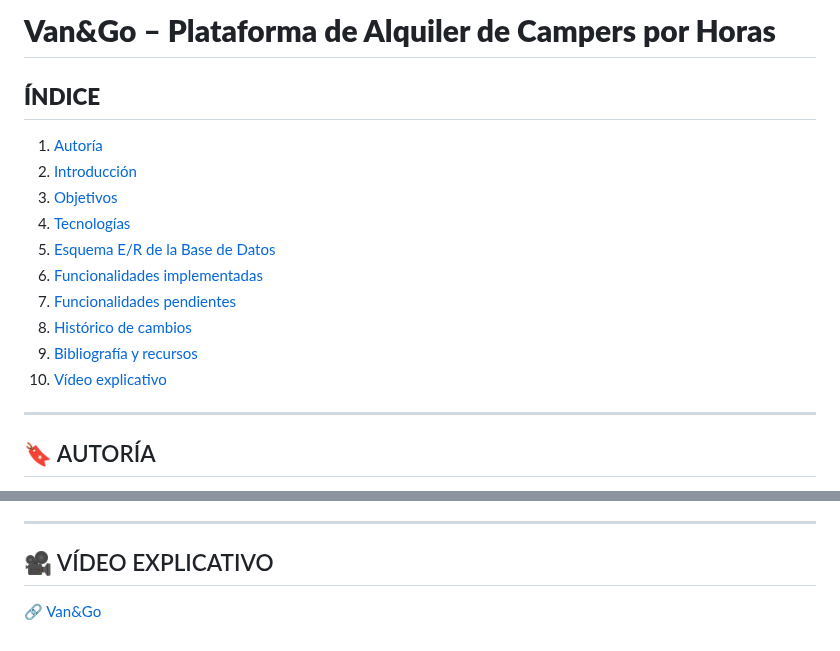
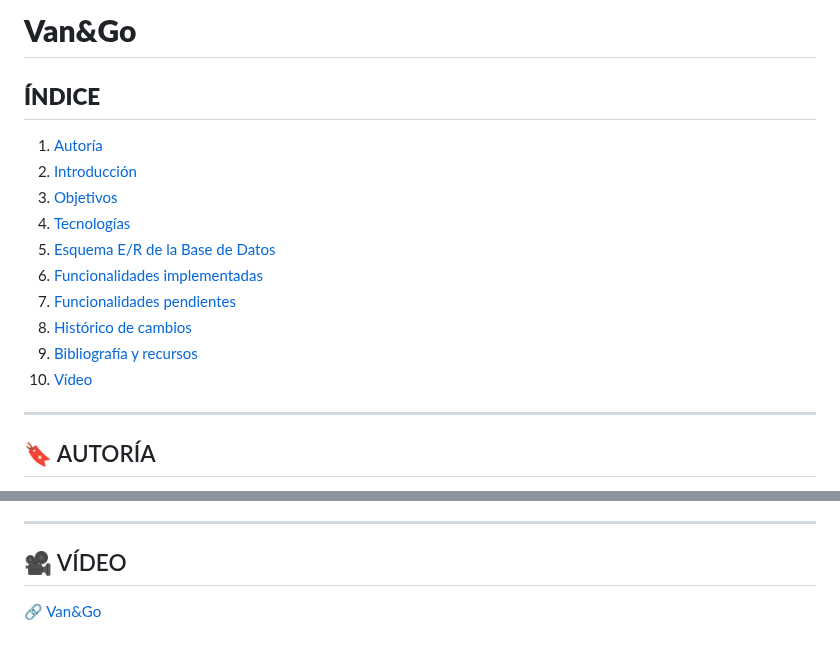
Before and after one commit to albaromero6/VanGo, a Markdown page: README.md, 2 parts joined by grey strips. Drawn GitHub-style.

```diff
--- a/README.md
+++ b/README.md
@@ -1,4 +1,4 @@
-# **Van&Go – Plataforma de Alquiler de Campers por Horas**
+# **Van&Go**
 
 ## **ÍNDICE**
 1. [Autoría](#autoría)
@@ -10,7 +10,7 @@
 7. [Funcionalidades pendientes](#funcionalidades-pendientes)
 8. [Histórico de cambios](#histórico-de-cambios)
 9. [Bibliografía y recursos](#bibliografía-y-recursos)
-10. [Vídeo explicativo](#vídeo-explicativo)
+10. [Vídeo](#vídeo-explicativo)
 
 ---
 
@@ -132,6 +132,6 @@ Esta flexibilidad optimiza tanto el presupuesto de los viajeros como la disponib
 
 ---
 
-## 🎥 VÍDEO EXPLICATIVO
+## 🎥 VÍDEO
 
 🔗 [Van&Go]()
```
